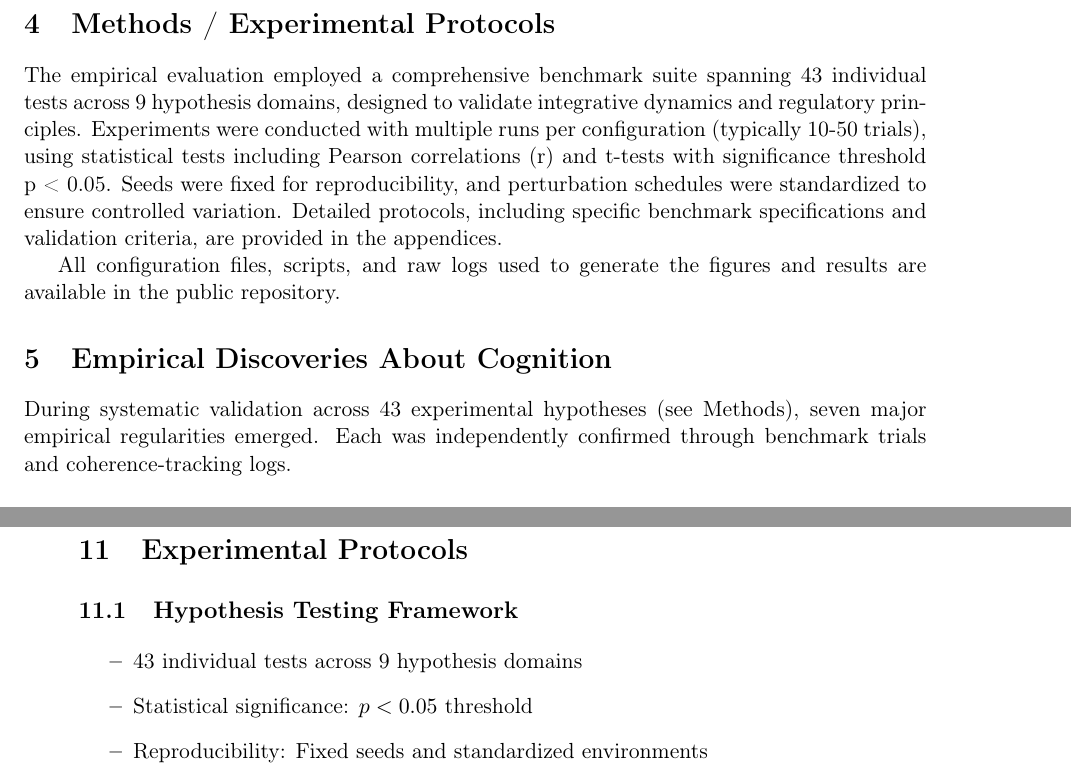
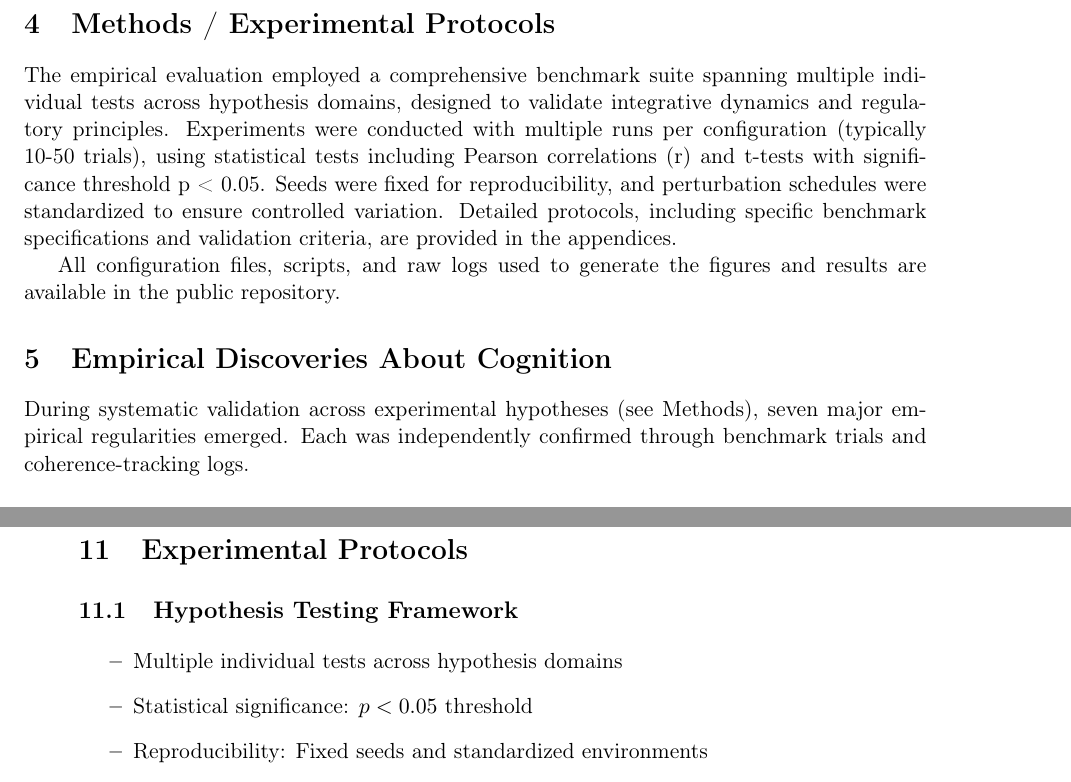
Before and after one commit to jhcragin/SpiralBrain-v3.0-public, a LaTeX paper (publication_package/manuscript/spiralbrain_aij.tex): two parts of pages 8 and 18 of 19, joined at a grey line, cut so that both start at the same text. Compiled offline with pdfLaTeX.

Commit message:
Soften hypothesis count: remove specific numbers (43 tests, 9 domains) to avoid absolutes, using 'multiple' instead

```diff
--- a/publication_package/manuscript/spiralbrain_aij.tex
+++ b/publication_package/manuscript/spiralbrain_aij.tex
@@ -218,14 +218,14 @@ This staged maturation allows the model to empirically discover its own optimal
 
 \section{Methods / Experimental Protocols}
 
-The empirical evaluation employed a comprehensive benchmark suite spanning 43 individual tests across 9 hypothesis domains, designed to validate integrative dynamics and regulatory principles. Experiments were conducted with multiple runs per configuration (typically 10-50 trials), using statistical tests including Pearson correlations (r) and t-tests with significance threshold p < 0.05. Seeds were fixed for reproducibility, and perturbation schedules were standardized to ensure controlled variation. Detailed protocols, including specific benchmark specifications and validation criteria, are provided in the appendices.
+The empirical evaluation employed a comprehensive benchmark suite spanning multiple individual tests across hypothesis domains, designed to validate integrative dynamics and regulatory principles. Experiments were conducted with multiple runs per configuration (typically 10-50 trials), using statistical tests including Pearson correlations (r) and t-tests with significance threshold p < 0.05. Seeds were fixed for reproducibility, and perturbation schedules were standardized to ensure controlled variation. Detailed protocols, including specific benchmark specifications and validation criteria, are provided in the appendices.
 
 All configuration files, scripts, and raw logs used to generate the figures and results are available in the public repository.
 
 \section{Empirical Discoveries About Cognition}
 \label{sec:discoveries}
 
-During systematic validation across 43 experimental hypotheses (see Methods), seven major empirical regularities emerged.
+During systematic validation across experimental hypotheses (see Methods), seven major empirical regularities emerged.
 Each was independently confirmed through benchmark trials and coherence-tracking logs.
 
 \subsection{Empirical Attractors Over Theory}
@@ -666,7 +666,7 @@ All empirical claims are supported by reproducible code in the following locatio
 \subsection{Hypothesis Testing Framework}
 
 \begin{itemize}
-\item 43 individual tests across 9 hypothesis domains
+\item Multiple individual tests across hypothesis domains
 \item Statistical significance: $p < 0.05$ threshold
 \item Reproducibility: Fixed seeds and standardized environments
 \item Validation criteria: Empirical falsification with quantitative metrics
```
